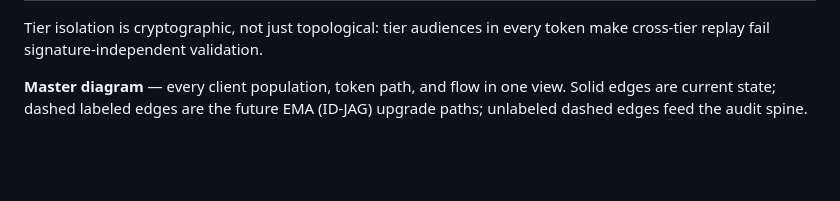
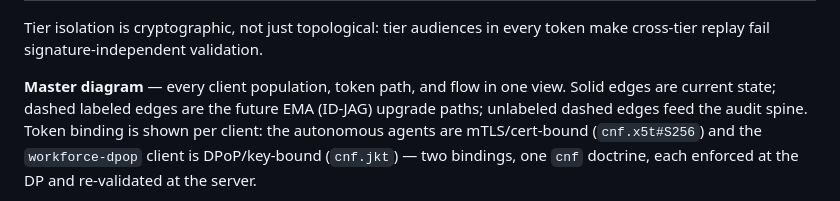
Before and after one commit to chief-builder/mcp-healthcare-reference, a Markdown page: docs/mcp-e2e-reference-architecture.md, the part around one of its changes. GitHub-like rendering; blank space fills up the shorter version.

````diff
--- a/docs/mcp-e2e-reference-architecture.md
+++ b/docs/mcp-e2e-reference-architecture.md
@@ -68,7 +68,7 @@ All tokens conform to the Claims Contract: `PS256`/`ES256` on FIPS modules, 5–
 
 Tier isolation is cryptographic, not just topological: tier audiences in every token make cross-tier replay fail signature-independent validation.
 
-**Master diagram** — every client population, token path, and flow in one view. Solid edges are current state; dashed labeled edges are the future EMA (ID-JAG) upgrade paths; unlabeled dashed edges feed the audit spine.
+**Master diagram** — every client population, token path, and flow in one view. Solid edges are current state; dashed labeled edges are the future EMA (ID-JAG) upgrade paths; unlabeled dashed edges feed the audit spine. Token binding is shown per client: the autonomous agents are mTLS/cert-bound (`cnf.x5t#S256`) and the `workforce-dpop` client is DPoP/key-bound (`cnf.jkt`) — two bindings, one `cnf` doctrine, each enforced at the DP and re-validated at the server.
 
 ```mermaid
 flowchart LR
````
Also changed, not shown: other parts of docs/mcp-e2e-reference-architecture.md (+8 -5 lines).
